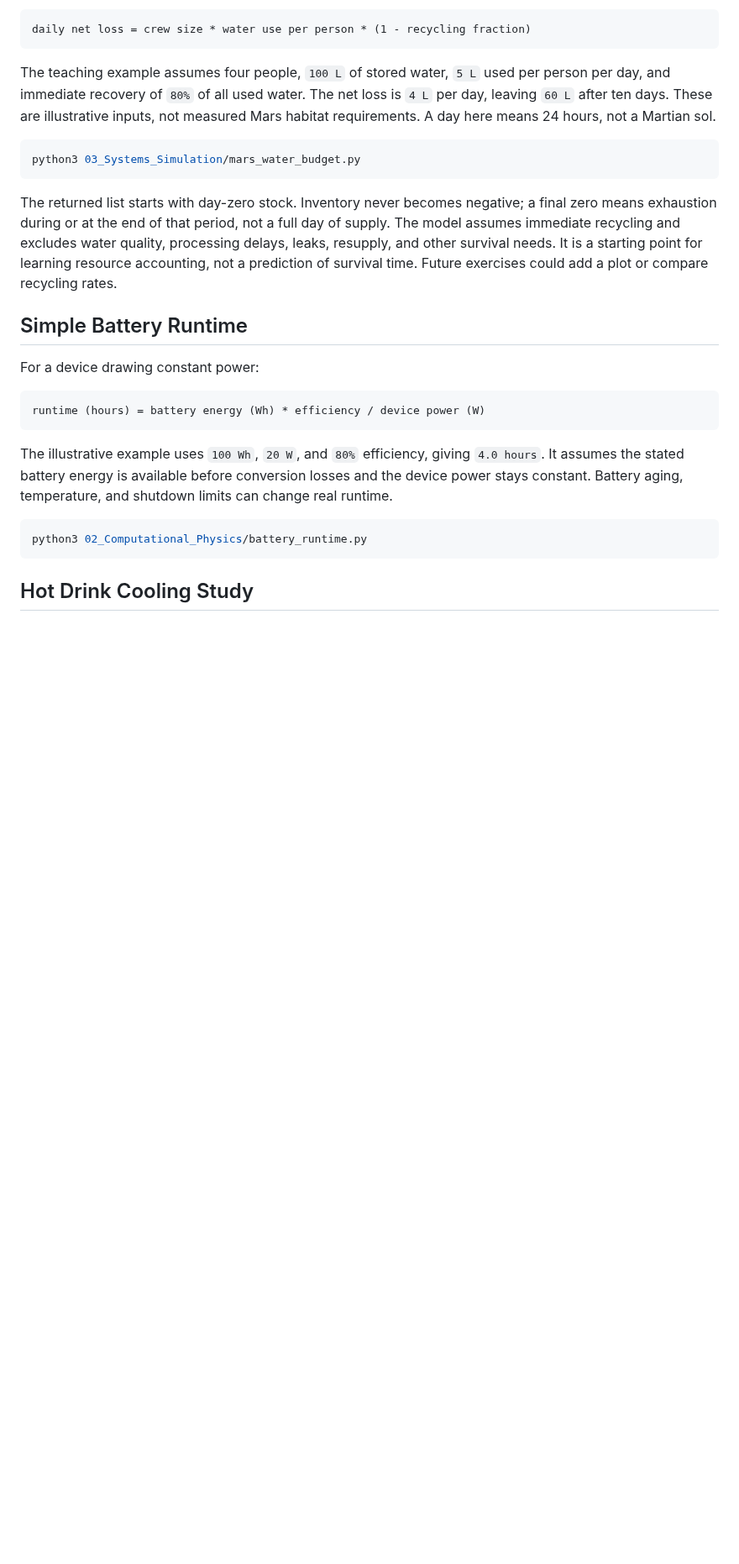
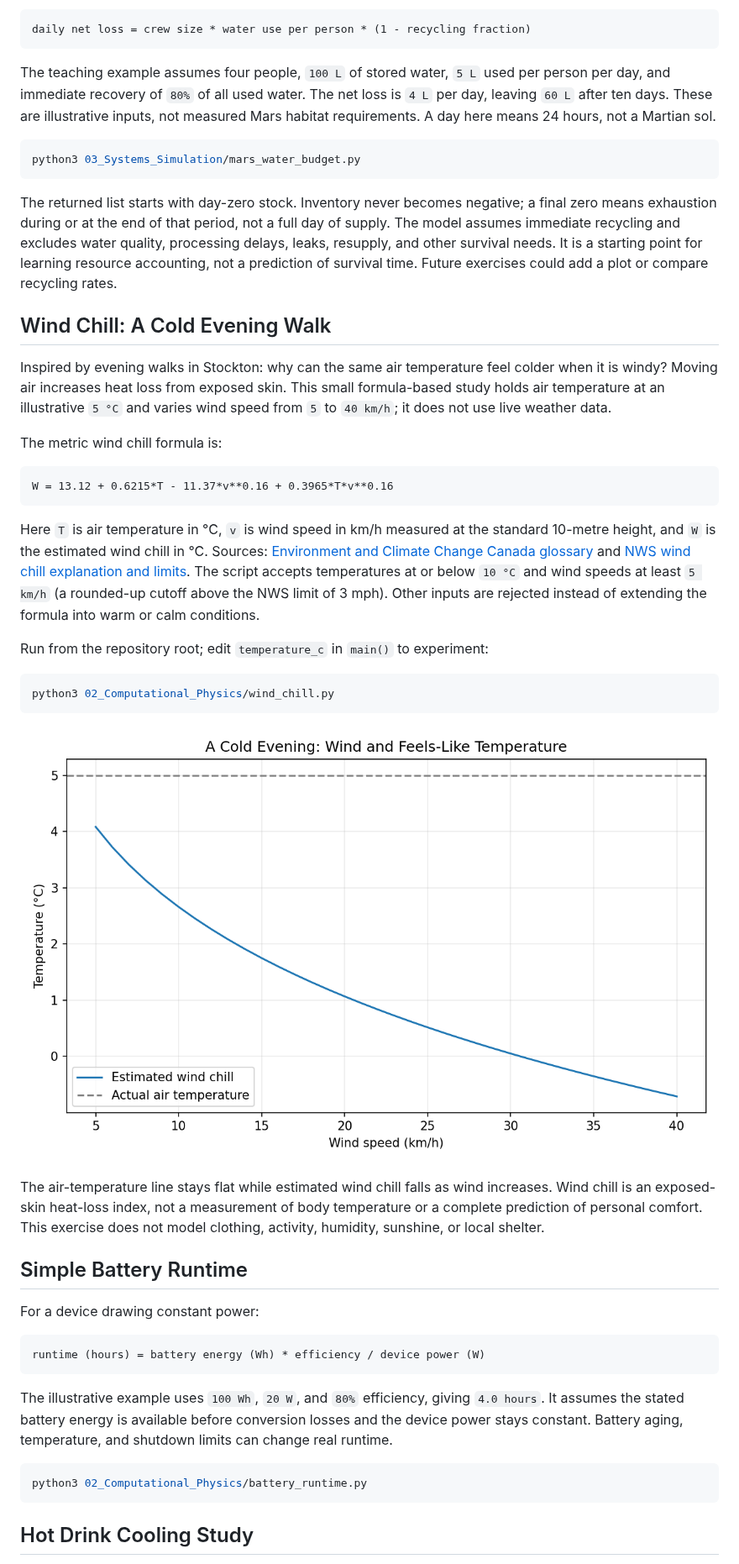
Before and after one commit to Wing-creat/python-start, a Markdown page: README.md, the part around one of its changes. Shown at 84% size. Drawn GitHub-style; pictures changed too: assets/wind_chill.png (added); blank space fills up the shorter version.

Commit message:
feat: add simple wind chill study

````diff
--- a/README.md
+++ b/README.md
@@ -412,6 +414,40 @@ quality, processing delays, leaks, resupply, and other survival needs. It is a
 starting point for learning resource accounting, not a prediction of survival
 time. Future exercises could add a plot or compare recycling rates.
 
+## Wind Chill: A Cold Evening Walk
+
+Inspired by evening walks in Stockton: why can the same air temperature feel
+colder when it is windy? Moving air increases heat loss from exposed skin.
+This small formula-based study holds air temperature at an illustrative `5 °C`
+and varies wind speed from `5` to `40 km/h`; it does not use live weather data.
+
+The metric wind chill formula is:
+
+```text
+W = 13.12 + 0.6215*T - 11.37*v**0.16 + 0.3965*T*v**0.16
+```
+
+Here `T` is air temperature in °C, `v` is wind speed in km/h measured at the
+standard 10-metre height, and `W` is the estimated wind chill in °C.
+Sources: [Environment and Climate Change Canada glossary](https://www.climat.weather.gc.ca/glossary_e.html)
+and [NWS wind chill explanation and limits](https://www.weather.gov/safety/cold-faqs).
+The script accepts temperatures at or below `10 °C` and wind speeds at least
+`5 km/h` (a rounded-up cutoff above the NWS limit of 3 mph). Other inputs are
+rejected instead of extending the formula into warm or calm conditions.
+
+Run from the repository root; edit `temperature_c` in `main()` to experiment:
+
+```bash
+python3 02_Computational_Physics/wind_chill.py
+```
+
+![Wind chill compared with actual air temperature](assets/wind_chill.png)
+
+The air-temperature line stays flat while estimated wind chill falls as wind
+increases. Wind chill is an exposed-skin heat-loss index, not a measurement of
+body temperature or a complete prediction of personal comfort. This exercise
+does not model clothing, activity, humidity, sunshine, or local shelter.
+
 ## Simple Battery Runtime
 
 For a device drawing constant power:
````
Also changed, not shown: other parts of README.md (+2 -0 lines), 2 other files.
